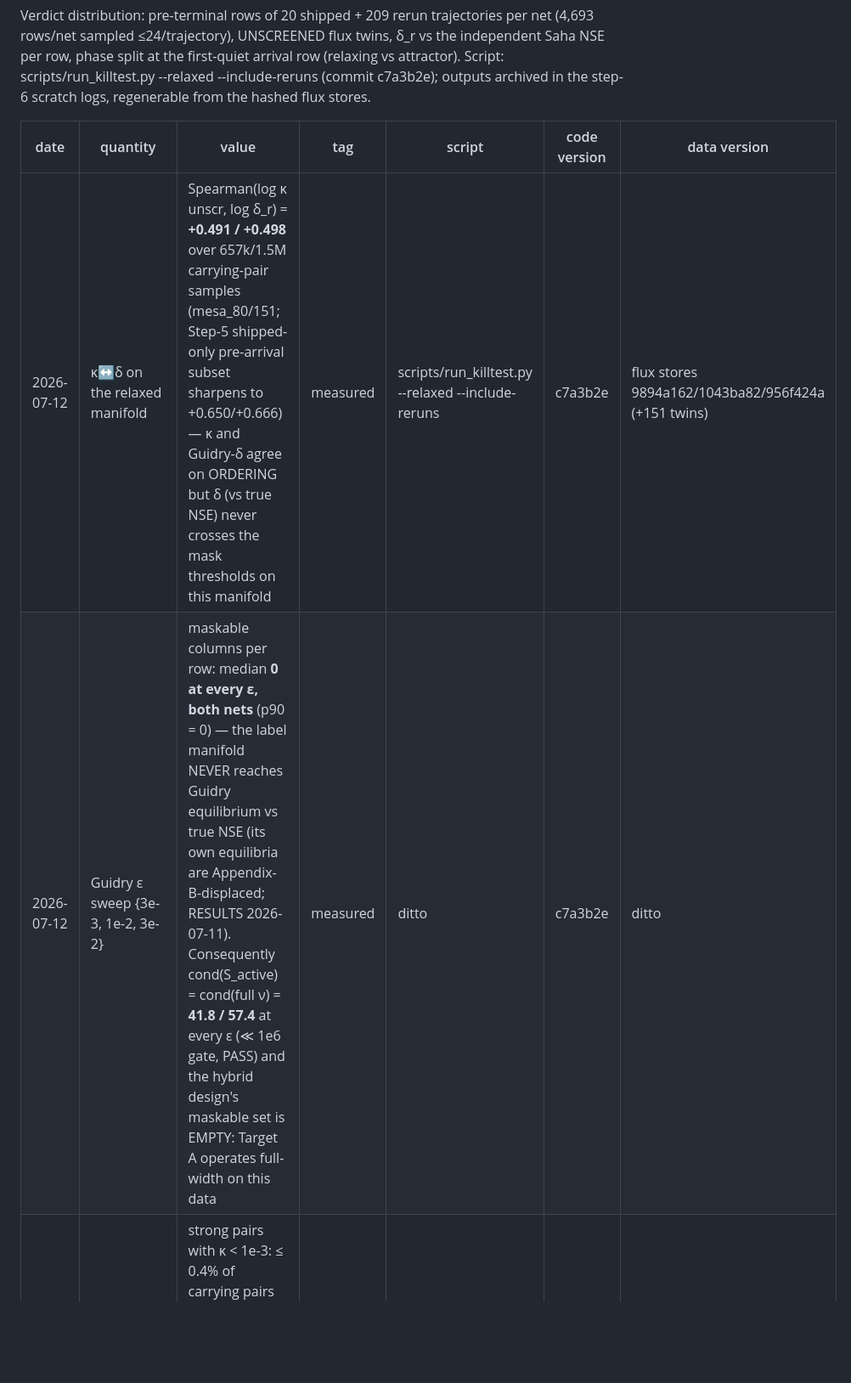
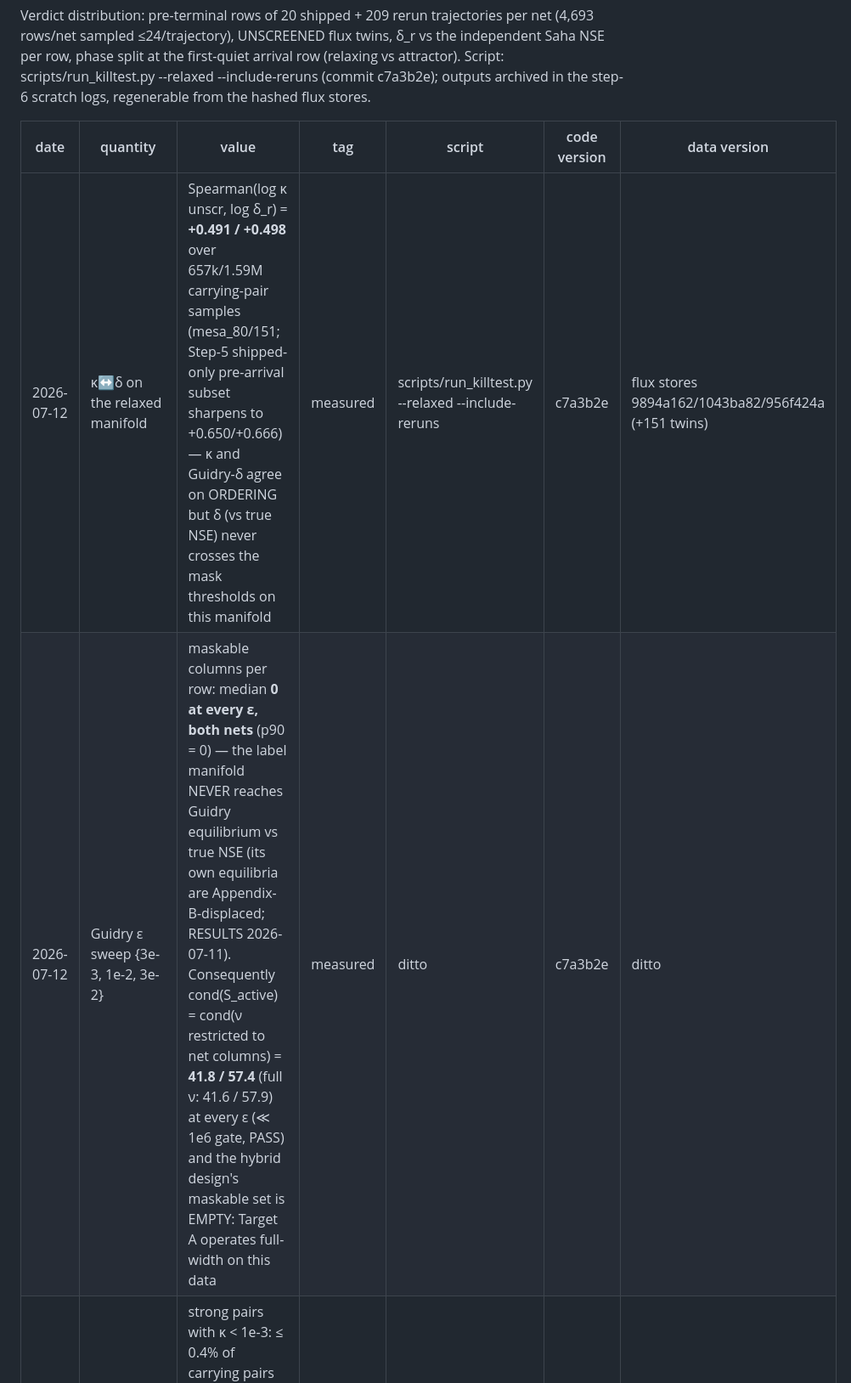
Before and after one commit to raw-asparagus/gnn-nucleosynthesis, a Markdown page: RESULTS.md, the part around one of its changes. Shown at 85% size. GitHub-like rendering; blank space fills up the shorter version.

```diff
--- a/RESULTS.md
+++ b/RESULTS.md
@@ -435,6 +435,6 @@ flux stores.
 
 | date | quantity | value | tag | script | code version | data version |
 | --- | --- | --- | --- | --- | --- | --- |
-| 2026-07-12 | κ↔δ on the relaxed manifold | Spearman(log κ unscr, log δ_r) = **+0.491 / +0.498** over 657k/1.5M carrying-pair samples (mesa_80/151; Step-5 shipped-only pre-arrival subset sharpens to +0.650/+0.666) — κ and Guidry-δ agree on ORDERING but δ (vs true NSE) never crosses the mask thresholds on this manifold | measured | scripts/run_killtest.py --relaxed --include-reruns | c7a3b2e | flux stores 9894a162/1043ba82/956f424a (+151 twins) |
-| 2026-07-12 | Guidry ε sweep {3e-3, 1e-2, 3e-2} | maskable columns per row: median **0 at every ε, both nets** (p90 = 0) — the label manifold NEVER reaches Guidry equilibrium vs true NSE (its own equilibria are Appendix-B-displaced; RESULTS 2026-07-11). Consequently cond(S_active) = cond(full ν) = **41.8 / 57.4** at every ε (≪ 1e6 gate, PASS) and the hybrid design's maskable set is EMPTY: Target A operates full-width on this data | measured | ditto | c7a3b2e | ditto |
+| 2026-07-12 | κ↔δ on the relaxed manifold | Spearman(log κ unscr, log δ_r) = **+0.491 / +0.498** over 657k/1.59M carrying-pair samples (mesa_80/151; Step-5 shipped-only pre-arrival subset sharpens to +0.650/+0.666) — κ and Guidry-δ agree on ORDERING but δ (vs true NSE) never crosses the mask thresholds on this manifold | measured | scripts/run_killtest.py --relaxed --include-reruns | c7a3b2e | flux stores 9894a162/1043ba82/956f424a (+151 twins) |
+| 2026-07-12 | Guidry ε sweep {3e-3, 1e-2, 3e-2} | maskable columns per row: median **0 at every ε, both nets** (p90 = 0) — the label manifold NEVER reaches Guidry equilibrium vs true NSE (its own equilibria are Appendix-B-displaced; RESULTS 2026-07-11). Consequently cond(S_active) = cond(ν restricted to net columns) = **41.8 / 57.4** (full ν: 41.6 / 57.9) at every ε (≪ 1e6 gate, PASS) and the hybrid design's maskable set is EMPTY: Target A operates full-width on this data | measured | ditto | c7a3b2e | ditto |
 | 2026-07-12 | κ-balance census | strong pairs with κ < 1e-3: ≤ 0.4% of carrying pairs in every stratum/phase — clean detailed balance essentially never occurs; the cancellation structure is a CONTINUUM of κ ∈ 1e-3…1e-1 pairs (frac κ > 0.1 drops to 0.70/0.64 at T9 [5.0,6.3)) | measured | ditto | c7a3b2e | ditto |
```
Also changed, not shown: other parts of RESULTS.md (+2 -1 lines).
